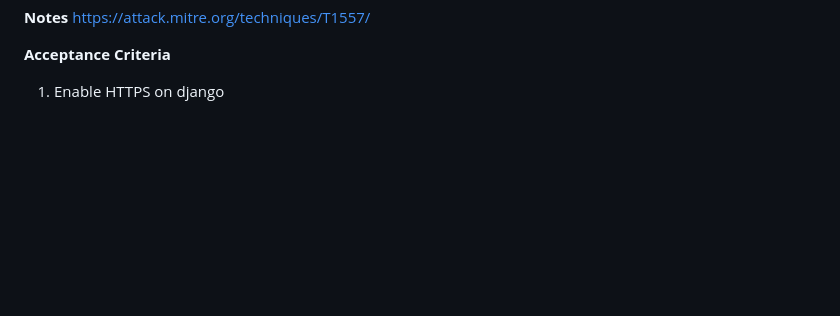
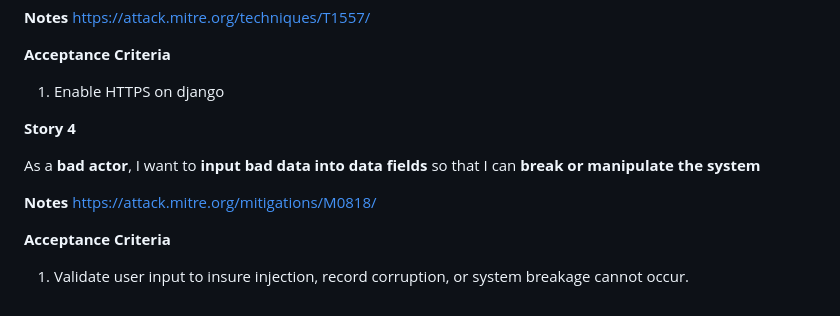
Before and after one commit to CryptidRegrex/semesterProject, a Markdown page: docs/README.md, the part around the change. Rendered like a GitHub page; blank space fills up the shorter version.

Commit message:
Adding a new misuser story

```diff
--- a/docs/README.md
+++ b/docs/README.md
@@ -119,3 +119,13 @@ https://attack.mitre.org/techniques/T1557/
 
 **Acceptance Criteria**
 1. Enable HTTPS on django
+
+**Story 4**
+
+As a **bad actor**, I want to **input bad data into data fields** so that I can **break or manipulate the system**
+
+**Notes**
+https://attack.mitre.org/mitigations/M0818/
+
+**Acceptance Criteria**
+1. Validate user input to insure injection, record corruption, or system breakage cannot occur.
```
